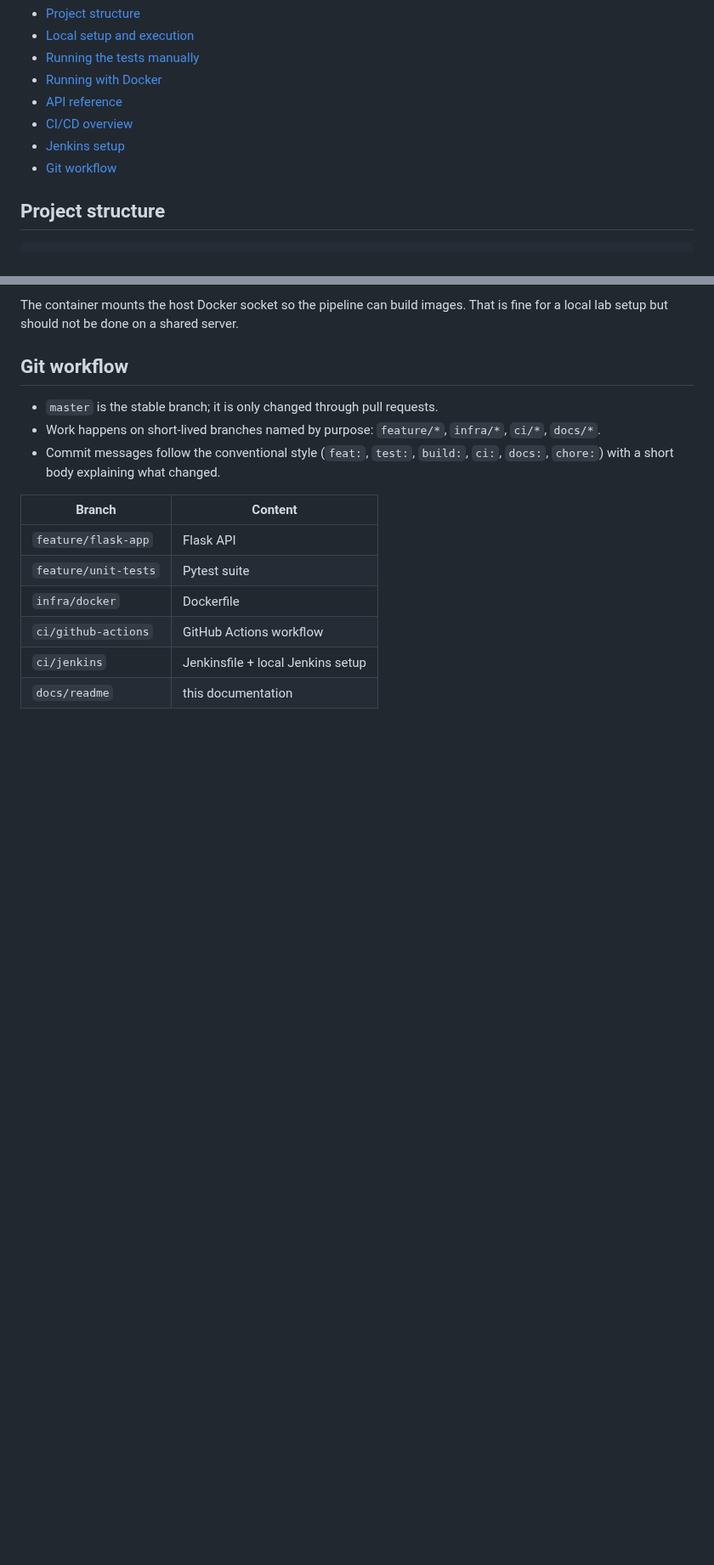
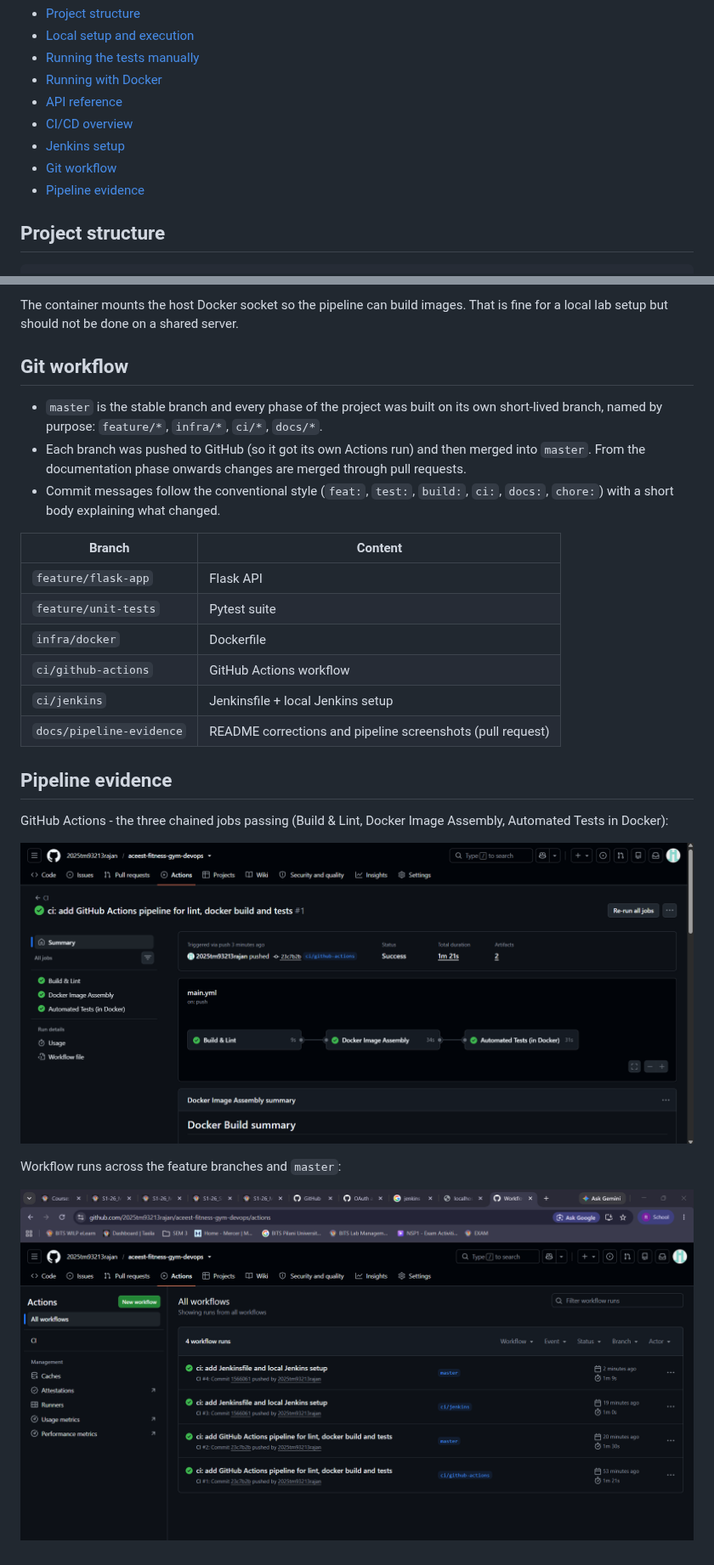
Before and after one commit to 2025tm93213rajan/aceest-fitness-gym-devops, a Markdown page: README.md, 2 parts joined by grey strips. Shown at 85% size. Rendered like a GitHub page; pictures changed too: docs/images/github-actions-pipeline.png (added), docs/images/github-actions-runs.png (added); blank space fills up the shorter version.

Commit message:
docs: correct git workflow notes and add pipeline screenshots
- Reword the Git workflow section to match how the branches were actually merged
- Replace the docs/readme branch entry with docs/pipeline-evidence
- Add a Pipeline evidence section with GitHub Actions screenshots under docs/images

```diff
--- a/README.md
+++ b/README.md
@@ -20,6 +20,7 @@ workouts and membership - were ported into a testable web API.
 - [CI/CD overview](#cicd-overview)
 - [Jenkins setup](#jenkins-setup)
 - [Git workflow](#git-workflow)
+- [Pipeline evidence](#pipeline-evidence)
 
 ## Project structure
 
@@ -222,9 +223,10 @@ for a local lab setup but should not be done on a shared server.
 
 ## Git workflow
 
-- `master` is the stable branch; it is only changed through pull requests.
-- Work happens on short-lived branches named by purpose: `feature/*`, `infra/*`, `ci/*`,
-  `docs/*`.
+- `master` is the stable branch and every phase of the project was built on its own
+  short-lived branch, named by purpose: `feature/*`, `infra/*`, `ci/*`, `docs/*`.
+- Each branch was pushed to GitHub (so it got its own Actions run) and then merged into
+  `master`. From the documentation phase onwards changes are merged through pull requests.
 - Commit messages follow the conventional style (`feat:`, `test:`, `build:`, `ci:`,
   `docs:`, `chore:`) with a short body explaining what changed.
 
@@ -235,4 +237,15 @@ for a local lab setup but should not be done on a shared server.
 | `infra/docker` | Dockerfile |
 | `ci/github-actions` | GitHub Actions workflow |
 | `ci/jenkins` | Jenkinsfile + local Jenkins setup |
-| `docs/readme` | this documentation |
+| `docs/pipeline-evidence` | README corrections and pipeline screenshots (pull request) |
+
+## Pipeline evidence
+
+GitHub Actions - the three chained jobs passing (Build & Lint, Docker Image Assembly,
+Automated Tests in Docker):
+
+![GitHub Actions pipeline run](docs/images/github-actions-pipeline.png)
+
+Workflow runs across the feature branches and `master`:
+
+![GitHub Actions workflow runs](docs/images/github-actions-runs.png)
```
